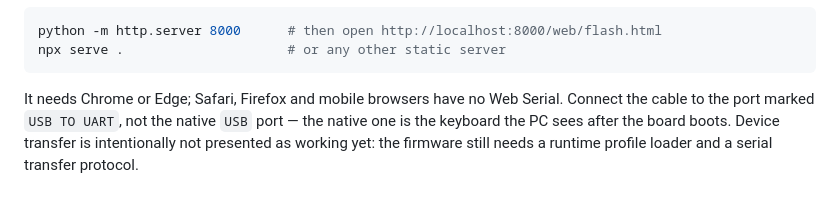
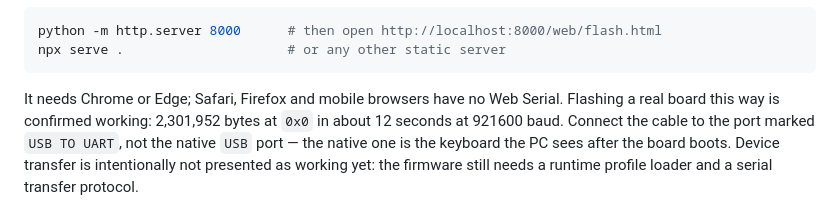
Before and after one commit to XCRYZER01/MacroDesk, a Markdown page: web/README.md, the part around the change. Drawn GitHub-style.

Commit message:
docs: record the verified hardware flash
The flasher has now written a real board, so the prototype note no longer
claims the path is untried.

Co-Authored-By: Claude Opus 5 <noreply@anthropic.com>

````diff
--- a/web/README.md
+++ b/web/README.md
@@ -43,6 +43,8 @@ npx serve .                     # or any other static server
 ```
 
 It needs Chrome or Edge; Safari, Firefox and mobile browsers have no Web Serial.
+Flashing a real board this way is confirmed working: 2,301,952 bytes at `0x0`
+in about 12 seconds at 921600 baud.
 Connect the cable to the port marked `USB TO UART`, not the native `USB` port —
 the native one is the keyboard the PC sees after the board boots. Device transfer is intentionally not presented as working yet: the
 firmware still needs a runtime profile loader and a serial transfer protocol.
````
